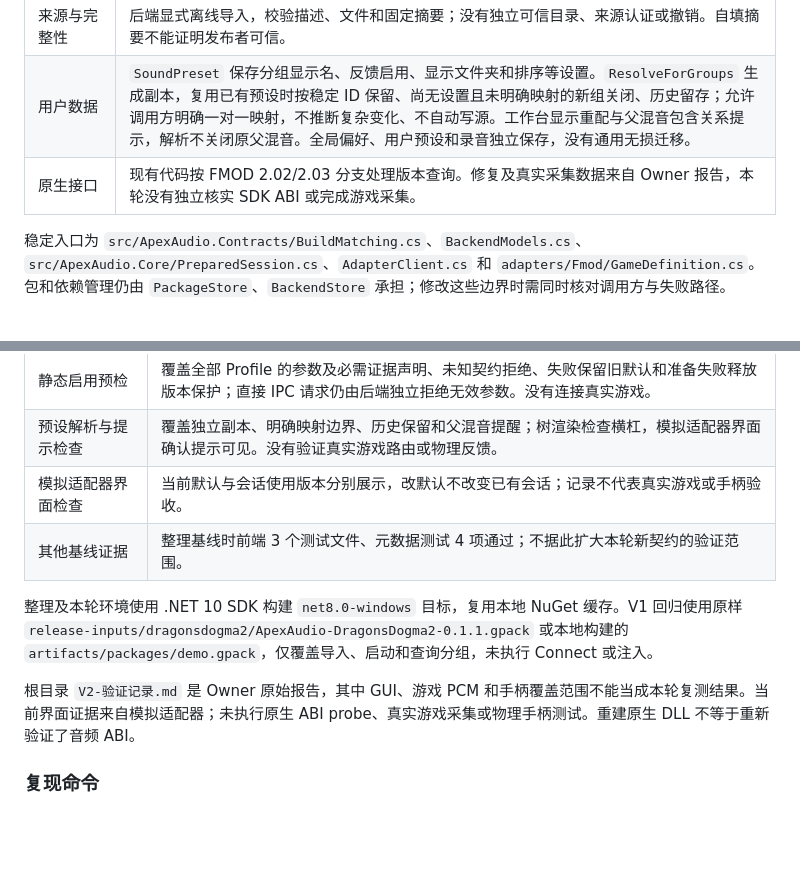
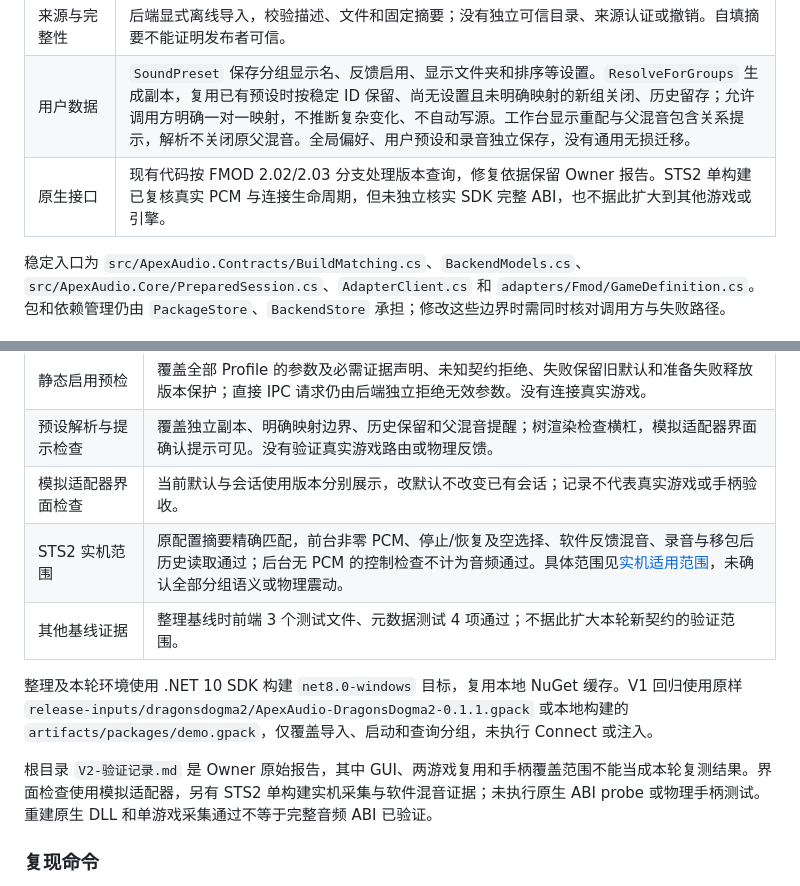
Before and after one commit to gray-raven-star/ApexAudio, a Markdown page: docs/development/owner-v2-baseline.md, 2 parts joined by grey strips. GitHub-like rendering; blank space fills up the shorter version.

```diff
--- a/docs/development/owner-v2-baseline.md
+++ b/docs/development/owner-v2-baseline.md
@@ -30,7 +30,7 @@
 | 安装与当前选择 | 新包按 ID/版本保存，导入不改变当前；包内容、固定依赖及适用的静态参数预检通过后才设为当前，失败保留旧选择。回退可改选旧版，旧安装继续被发现。会话持有版本使用保护，当前及在用版本不可直接删除；改选不替换会话版本。 |
 | 来源与完整性 | 后端显式离线导入，校验描述、文件和固定摘要；没有独立可信目录、来源认证或撤销。自填摘要不能证明发布者可信。 |
 | 用户数据 | `SoundPreset` 保存分组显示名、反馈启用、显示文件夹和排序等设置。`ResolveForGroups` 生成副本，复用已有预设时按稳定 ID 保留、尚无设置且未明确映射的新组关闭、历史留存；允许调用方明确一对一映射，不推断复杂变化、不自动写源。工作台显示重配与父混音包含关系提示，解析不关闭原父混音。全局偏好、用户预设和录音独立保存，没有通用无损迁移。 |
-| 原生接口 | 现有代码按 FMOD 2.02/2.03 分支处理版本查询。修复及真实采集数据来自 Owner 报告，本轮没有独立核实 SDK ABI 或完成游戏采集。 |
+| 原生接口 | 现有代码按 FMOD 2.02/2.03 分支处理版本查询，修复依据保留 Owner 报告。STS2 单构建已复核真实 PCM 与连接生命周期，但未独立核实 SDK 完整 ABI，也不据此扩大到其他游戏或引擎。 |
 
 稳定入口为 `src/ApexAudio.Contracts/BuildMatching.cs`、`BackendModels.cs`、`src/ApexAudio.Core/PreparedSession.cs`、`AdapterClient.cs` 和 `adapters/Fmod/GameDefinition.cs`。包和依赖管理仍由 `PackageStore`、`BackendStore` 承担；修改这些边界时需同时核对调用方与失败路径。
 
@@ -47,11 +47,12 @@
 | 静态启用预检 | 覆盖全部 Profile 的参数及必需证据声明、未知契约拒绝、失败保留旧默认和准备失败释放版本保护；直接 IPC 请求仍由后端独立拒绝无效参数。没有连接真实游戏。 |
 | 预设解析与提示检查 | 覆盖独立副本、明确映射边界、历史保留和父混音提醒；树渲染检查横杠，模拟适配器界面确认提示可见。没有验证真实游戏路由或物理反馈。 |
 | 模拟适配器界面检查 | 当前默认与会话使用版本分别展示，改默认不改变已有会话；记录不代表真实游戏或手柄验收。 |
+| STS2 实机范围 | 原配置摘要精确匹配，前台非零 PCM、停止/恢复及空选择、软件反馈混音、录音与移包后历史读取通过；后台无 PCM 的控制检查不计为音频通过。具体范围见[实机适用范围](v2-trial.md#实机适用范围)，未确认全部分组语义或物理震动。 |
 | 其他基线证据 | 整理基线时前端 3 个测试文件、元数据测试 4 项通过；不据此扩大本轮新契约的验证范围。 |
 
 整理及本轮环境使用 .NET 10 SDK 构建 `net8.0-windows` 目标，复用本地 NuGet 缓存。V1 回归使用原样 `release-inputs/dragonsdogma2/ApexAudio-DragonsDogma2-0.1.1.gpack` 或本地构建的 `artifacts/packages/demo.gpack`，仅覆盖导入、启动和查询分组，未执行 Connect 或注入。
 
-根目录 `V2-验证记录.md` 是 Owner 原始报告，其中 GUI、游戏 PCM 和手柄覆盖范围不能当成本轮复测结果。当前界面证据来自模拟适配器；未执行原生 ABI probe、真实游戏采集或物理手柄测试。重建原生 DLL 不等于重新验证了音频 ABI。
+根目录 `V2-验证记录.md` 是 Owner 原始报告，其中 GUI、两游戏复用和手柄覆盖范围不能当成本轮复测结果。界面检查使用模拟适配器，另有 STS2 单构建实机采集与软件混音证据；未执行原生 ABI probe 或物理手柄测试。重建原生 DLL 和单游戏采集通过不等于完整音频 ABI 已验证。
 
 ### 复现命令
 
```
Also changed, not shown: docs/authoring/validation.md (+1 -1 lines), docs/development/v2-trial.md (+7 -1 lines).
